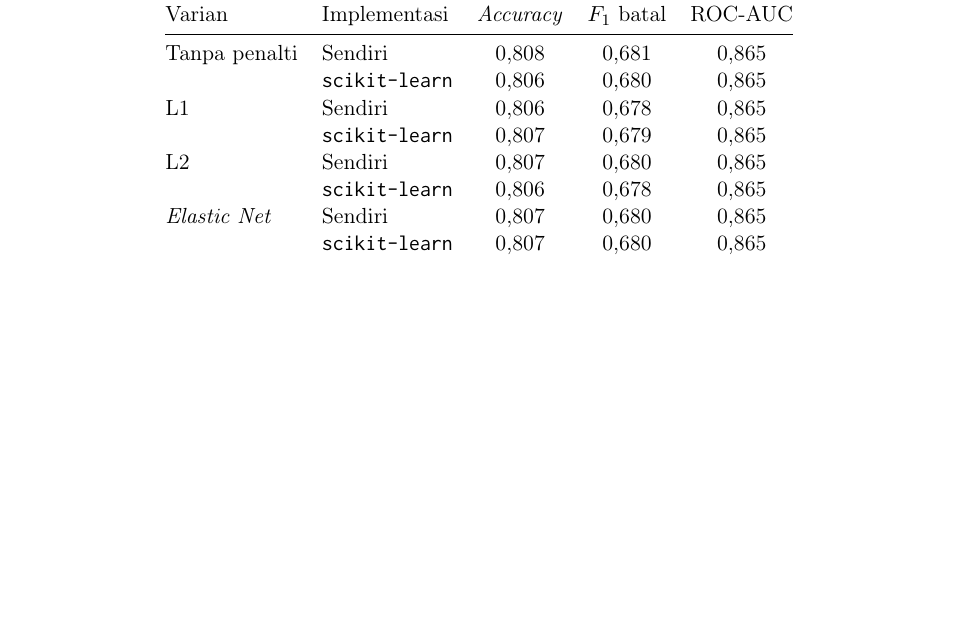
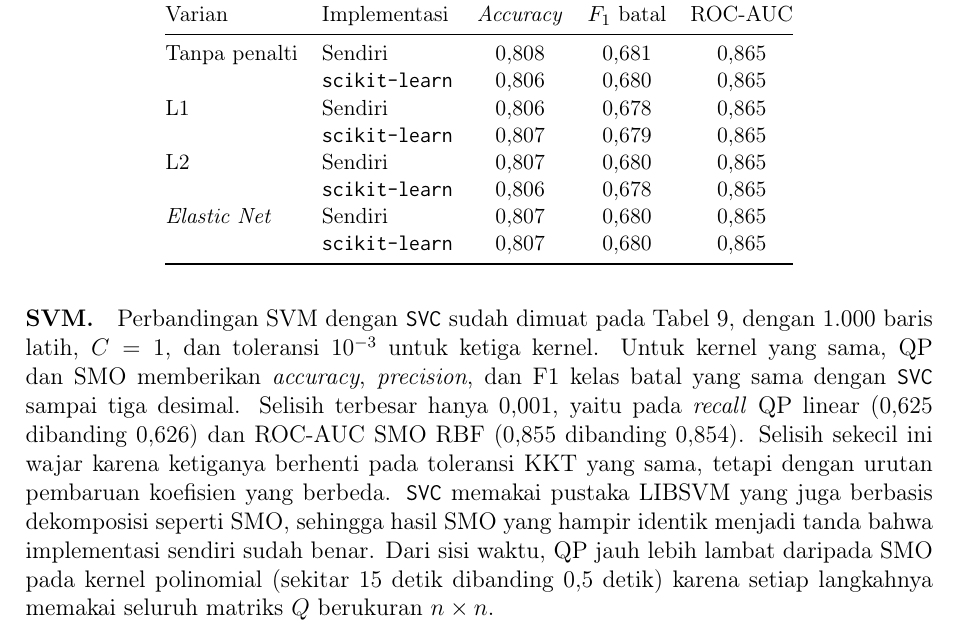
Before and after one commit to Kurt-Mikhael/IF3170_G14_LalapKaoBole, a LaTeX document (docs/laporan.tex, which reads docs/sections/04_eksperimen.tex): part of page 58 of 65, cut so that both start at the same text, the shorter picture padded with empty space. Compiled offline with pdfLaTeX.

Commit message:
docs: add svm library comparison paragraph

```diff
--- a/docs/sections/04_eksperimen.tex
+++ b/docs/sections/04_eksperimen.tex
@@ -703,6 +703,20 @@ L2 & Sendiri & 0,807 & 0,680 & 0,865 \\
 \end{tabular}
 \end{table}
 
+\paragraph{SVM.} Perbandingan SVM dengan \texttt{SVC} sudah dimuat pada
+Tabel~\ref{tab:svm-kernel}, dengan 1.000 baris latih, $C=1$, dan toleransi
+$10^{-3}$ untuk ketiga kernel. Untuk kernel yang sama, QP dan SMO memberikan
+\textit{accuracy}, \textit{precision}, dan F1 kelas batal yang sama dengan
+\texttt{SVC} sampai tiga desimal. Selisih terbesar hanya 0,001, yaitu pada
+\textit{recall} QP linear (0,625 dibanding 0,626) dan ROC-AUC SMO RBF (0,855
+dibanding 0,854). Selisih sekecil ini wajar karena ketiganya berhenti pada
+toleransi KKT yang sama, tetapi dengan urutan pembaruan koefisien yang
+berbeda. \texttt{SVC} memakai pustaka LIBSVM yang juga berbasis dekomposisi
+seperti SMO, sehingga hasil SMO yang hampir identik menjadi tanda bahwa
+implementasi sendiri sudah benar. Dari sisi waktu, QP jauh lebih lambat
+daripada SMO pada kernel polinomial (sekitar 15 detik dibanding 0,5 detik)
+karena setiap langkahnya memakai seluruh matriks $Q$ berukuran $n\times n$.
+
 \paragraph{Naive Bayes.} Hasil kedua implementasi identik (Tabel~\ref{tab:nb-sklearn}). Selisih terbesar \texttt{predict\_proba} hanya sekitar $3{,}6\times10^{-15}$ dan seluruh metrik sama persis. Perbandingan ini memakai nilai kosong yang sudah dikodekan sebagai kategori dan prior kelas yang diperhalus sama seperti model sendiri, sehingga tidak ada nilai yang perlu diimputasi.
 
 \subsubsection{Analisis Waktu Eksekusi}
```
